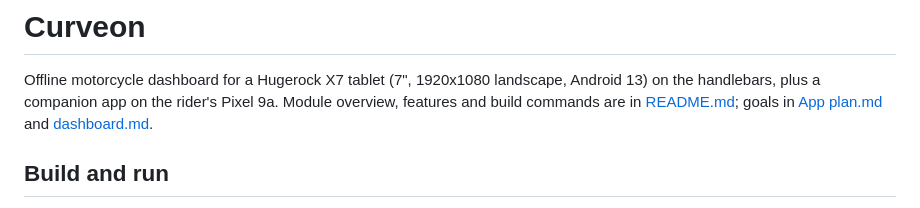
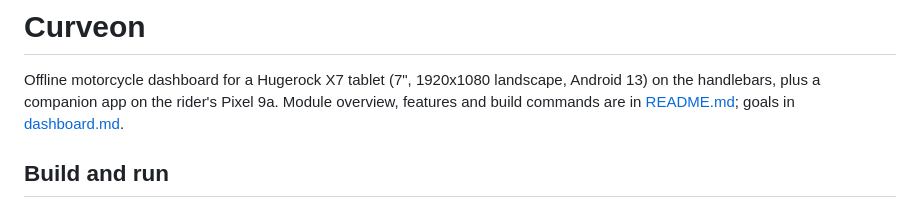
Before and after one commit to atlehavik/curveon, a Markdown page: CLAUDE.md, the part around the change. Drawn GitHub-style.

```diff
--- a/CLAUDE.md
+++ b/CLAUDE.md
@@ -2,7 +2,7 @@
 
 Offline motorcycle dashboard for a Hugerock X7 tablet (7", 1920x1080 landscape, Android 13) on the
 handlebars, plus a companion app on the rider's Pixel 9a. Module overview, features and build
-commands are in [README.md](README.md); goals in [App plan.md](App%20plan.md) and [dashboard.md](dashboard.md).
+commands are in [README.md](README.md); goals in [dashboard.md](dashboard.md).
 
 ## Build and run
 
```
Also changed, not shown: App plan.md (deleted, +0 -51 lines), README.md (+2 -2 lines).
